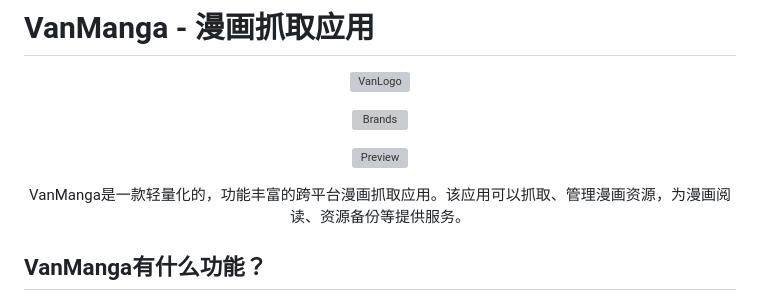
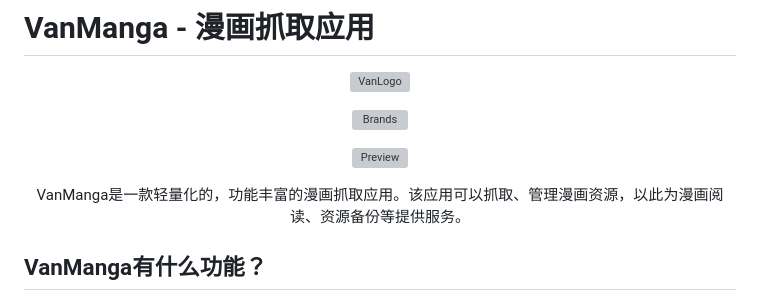
Before and after one commit to Alen-QK/VanManga, a Markdown page: README.md, the part around the change. Drawn GitHub-style; grey boxes are pictures that could not be loaded.

```diff
--- a/README.md
+++ b/README.md
@@ -7,7 +7,7 @@
 
 ![Preview](https://github.com/Alen-QK/python-vanmanga-crawler/assets/37805183/40b1bfc5-0e74-41e3-9fe0-07ba6882ca12)
 
-VanManga是一款轻量化的，功能丰富的跨平台漫画抓取应用。该应用可以抓取、管理漫画资源，为漫画阅读、资源备份等提供服务。
+VanManga是一款轻量化的，功能丰富的漫画抓取应用。该应用可以抓取、管理漫画资源，以此为漫画阅读、资源备份等提供服务。
 </div>
 
 
```
Also changed, not shown: dev_config/README-engVer.md (+1 -1 lines).
